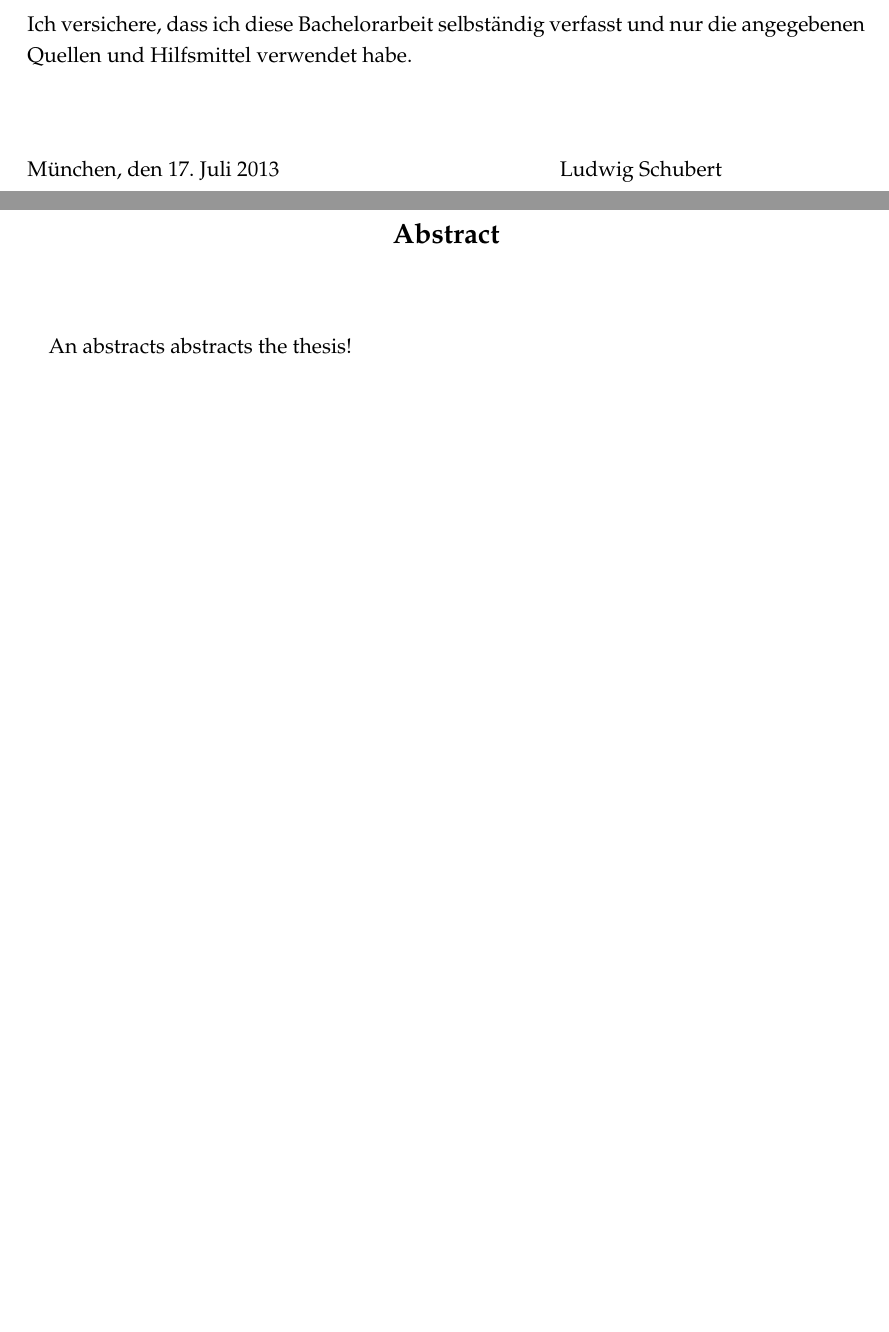
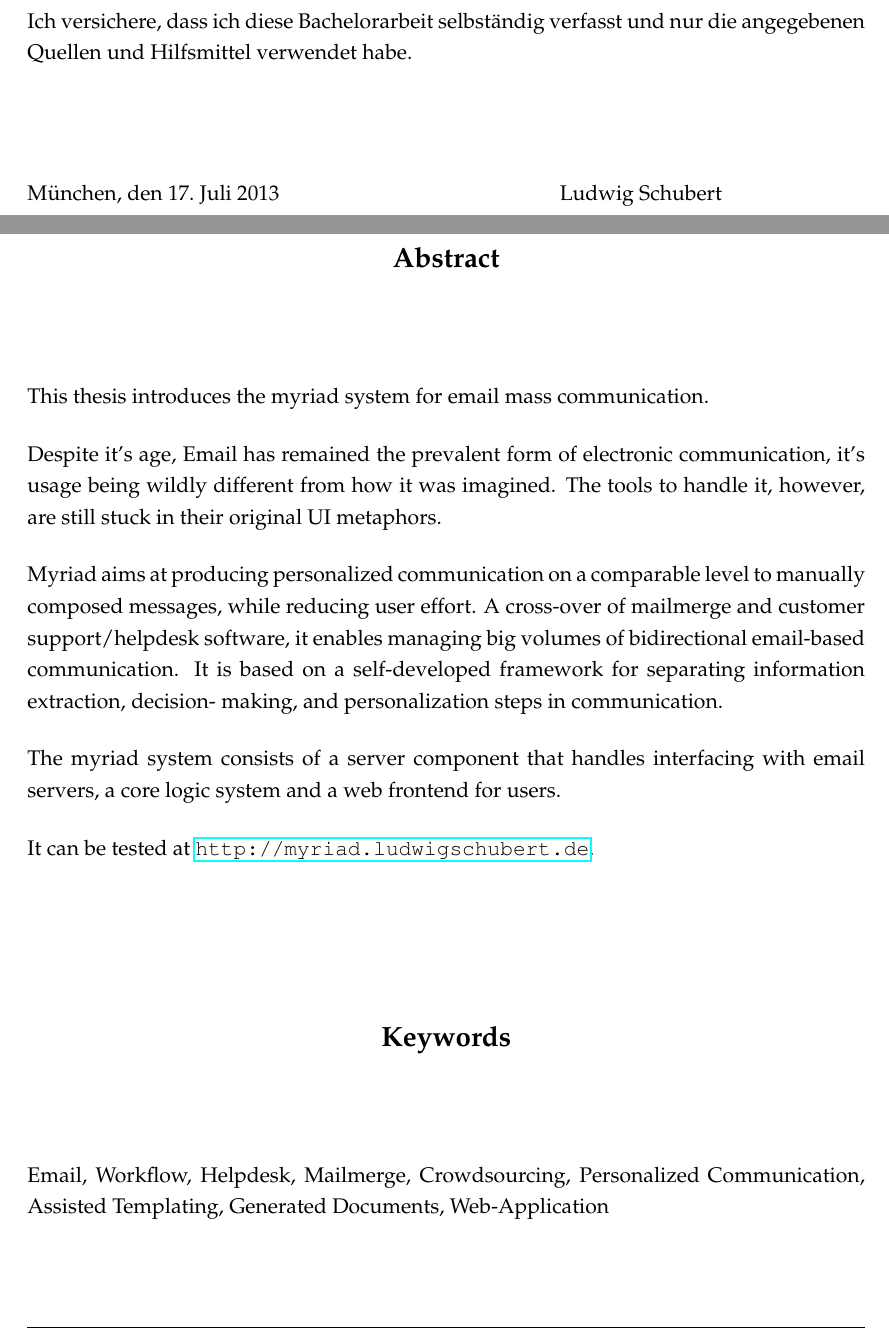
Before and after one commit to ludwigschubert/myriad-thesis, a LaTeX thesis (main.tex, which reads components/abstract.tex, components/disclaimer.tex, components/info.tex): two parts of pages 5 and 7 of 39, joined at a grey line, cut so that both start at the same text, the shorter picture padded with empty space. Compiled offline with pdfLaTeX; an older LaTeX class or package is replaced by its successor.

Commit message:
Add Initial Abstract and change formatting of paragraphs

```diff
--- a/components/abstract.tex
+++ b/components/abstract.tex
@@ -7,13 +7,28 @@
 \addcontentsline{toc}{chapter}{Abstract}
 
 
-
-
-
 \vspace*{2cm}
 \begin{center}
 {\Large \bf Abstract}
 \end{center}
 \vspace{1cm}
 
-An abstracts abstracts the thesis!
+This thesis introduces the myriad system for email mass communication.
+
+Despite it's age, Email has remained the prevalent form of electronic communication, it's usage being wildly different from how it was imagined. The tools to handle it, however, are still stuck in their original UI metaphors.
+
+Myriad aims at producing personalized communication on a comparable level to manually composed messages, while reducing user effort.
+A cross-over of mailmerge and customer support/helpdesk software, it enables managing big volumes of bidirectional email-based communication.
+It is based on a self-developed framework for separating information extraction, decision- making, and personalization steps in communication.
+
+The myriad system consists of a server component that handles interfacing with email servers, a core logic system and a web frontend for users.
+
+It can be tested at \url{http://myriad.ludwigschubert.de}.
+
+\vspace*{2cm}
+\begin{center}
+{\Large \bf Keywords}
+\end{center}
+\vspace{1cm}
+
+Email, Workflow, Helpdesk, Mailmerge, Crowdsourcing, Personalized Communication, Assisted Templating, Generated Documents, Web-Application
--- a/components/disclaimer.tex
+++ b/components/disclaimer.tex
@@ -3,7 +3,10 @@
 
 \thispagestyle{empty}
 \selectlanguage{german}
-	\vspace*{0.8\textheight}
+
+	\null
+	\vfill
+
 	\noindent
 	Ich versichere, dass ich diese Bachelorarbeit selbst{\"a}ndig verfasst und nur
 	die angegebenen \\Quellen und Hilfsmittel verwendet habe.
--- a/components/info.tex
+++ b/components/info.tex
@@ -4,7 +4,7 @@
 % set title, authors and stuff for the cover
 \def\doctype{Bachelorarbeit in Informatik}
 \def\title{Myriad -- a mailmerge tool for massive parallel, yet individual email conversations}
-\def\titleGer{Myriad -- ein Serienbrief Email-Tool f{\"u}Nr hochgradig parallele, jedoch individualisierte Emailkonversationen}
+\def\titleGer{Myriad -- ein Serienbrief Email-Tool f{\"u}r hochgradig parallele, jedoch individualisierte Emailkonversationen}
 \def\author{Ludwig Schubert}
 \def\date{5. Juni 2013}
 
--- a/main.tex
+++ b/main.tex
@@ -14,7 +14,7 @@
 
 %% Draft document mode
 %% Final document
-\documentclass[11pt,a4paper,bibtotoc,idxtotoc,headsepline,footsepline,footexclude,BCOR12mm,DIV13]{scrbook}
+\documentclass[11pt,a4paper,bibtotoc,idxtotoc,headsepline,footsepline,footexclude,BCOR12mm,DIV13,parskip=full]{scrbook}
 
 %\documentclass[11pt,a4paper,bibtotoc,idxtotoc,headsepline,footsepline,footexclude,BCOR20mm,DIV10]{scrbook}
 
```
Also changed, not shown: main.pdf.
